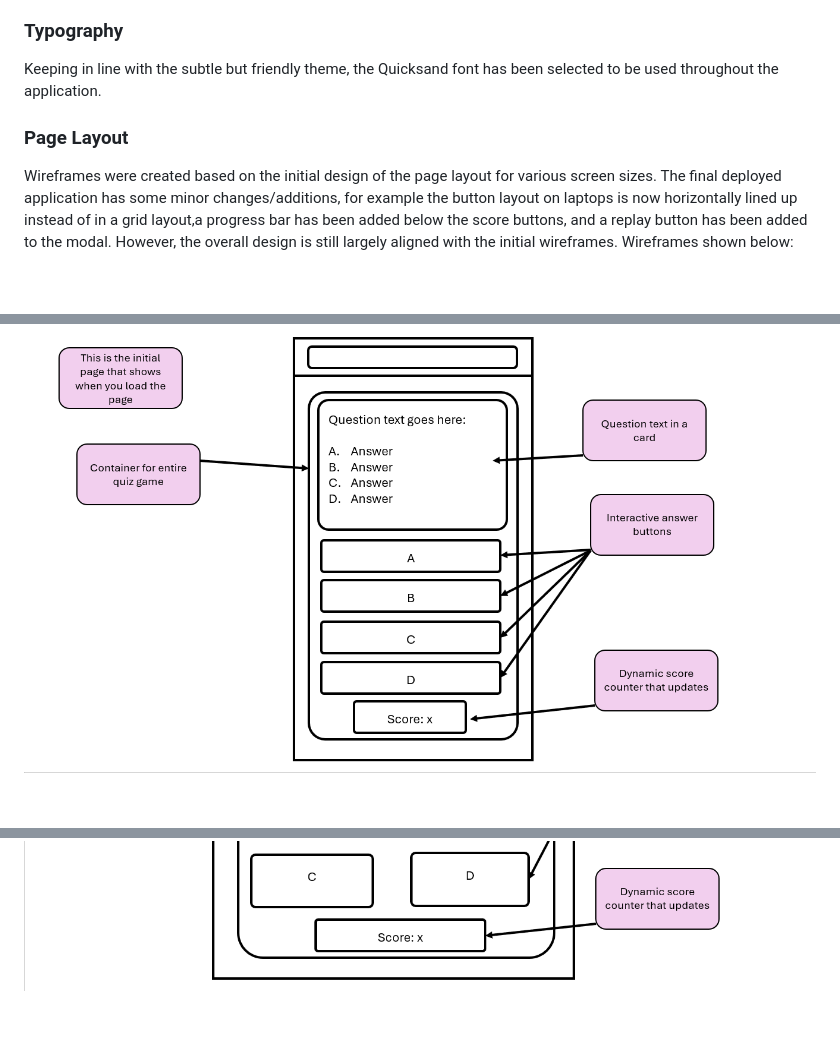
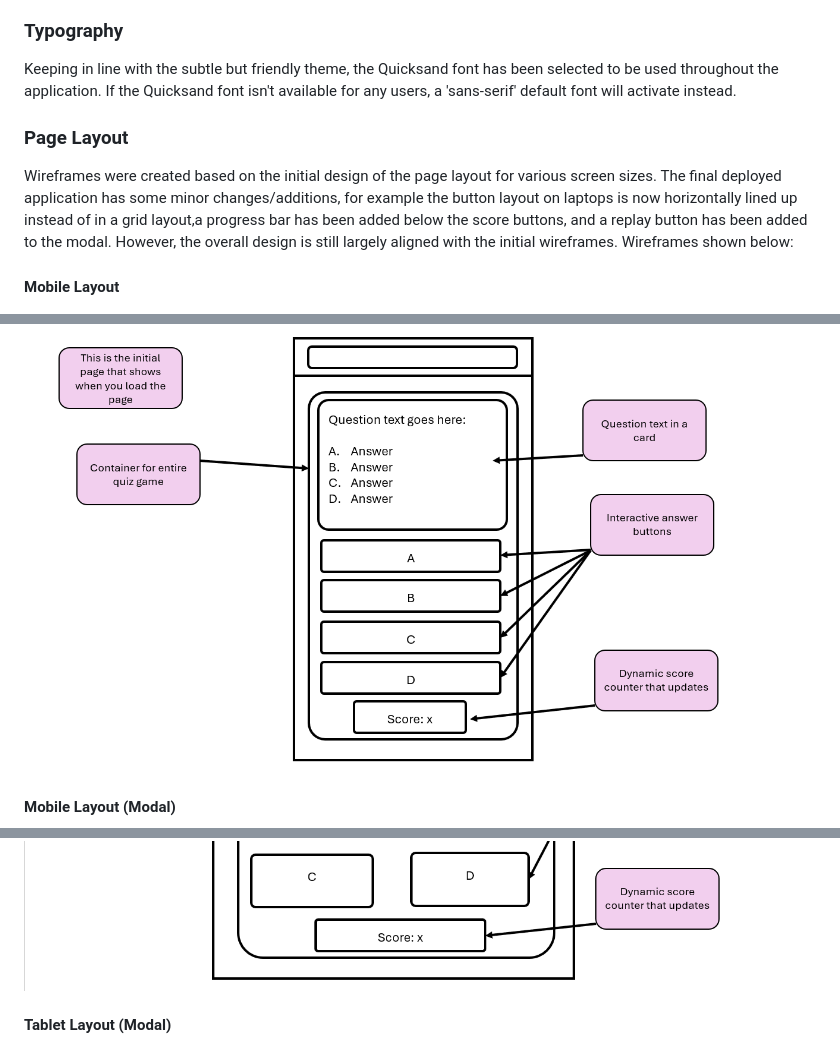
Before and after one commit to arun-dhanjal/hackathon-quiz-app, a Markdown page: README.md, 3 parts joined by grey strips. Drawn GitHub-style; blank space fills up the shorter version.

```diff
--- a/README.md
+++ b/README.md
@@ -62,11 +62,13 @@ The app uses a palette of pastel primary colours in order to look inviting whils
 
 ### Typography
 
-Keeping in line with the subtle but friendly theme, the Quicksand font has been selected to be used throughout the application.
+Keeping in line with the subtle but friendly theme, the Quicksand font has been selected to be used throughout the application. If the Quicksand font isn't available for any users, a 'sans-serif' default font will activate instead.
 
 ### Page Layout
 
 Wireframes were created based on the initial design of the page layout for various screen sizes. The final deployed application has some minor changes/additions, for example the button layout on laptops is now horizontally lined up instead of in a grid layout,a progress bar has been added below the score buttons, and a replay button has been added to the modal. However, the overall design is still largely aligned with the initial wireframes. Wireframes shown below:
 
+#### Mobile Layout
 ![Wireframe 1](/readme-docs/mobile-layout.png)
+#### Mobile Layout (Modal)
 ![Wireframe 2](/readme-docs/mobile-modal.png)
@@ -73,2 +76,3 @@ Wireframes were created based on the initial design of the page layout for vario
 ![Wireframe 3](/readme-docs/tablet-layout.png)
+#### Tablet Layout (Modal)
 ![Wireframe 4](/readme-docs/tablet-modal.png)
```
Also changed, not shown: other parts of README.md (+77 -14 lines), readme-docs/buttons.png (added), readme-docs/modal.png (added), readme-docs/progress.png (added), readme-docs/question.png (added), readme-docs/score.png (added), readme-docs/title.png (added).
